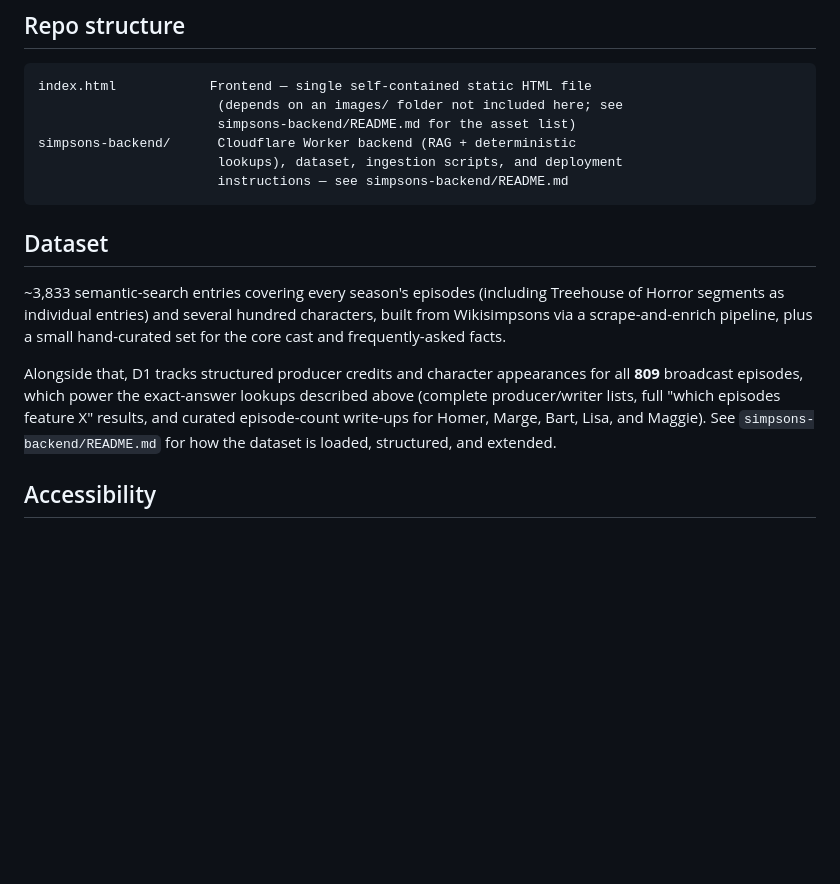
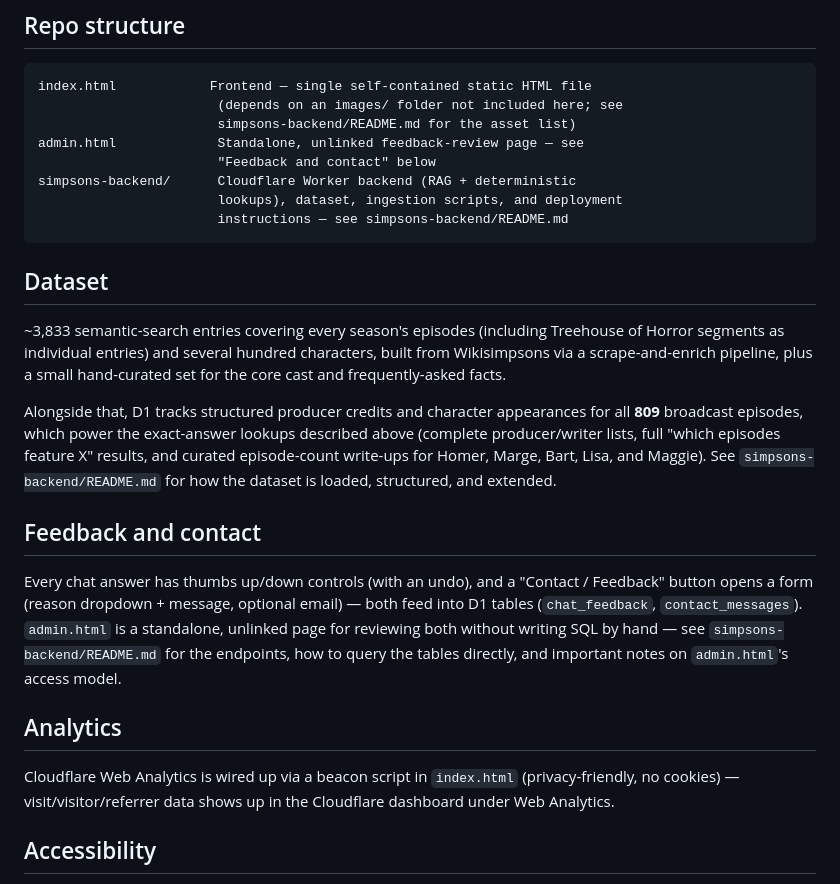
Before and after one commit to ericcarr12/simpsons-chat, a Markdown page: README.md, the part around the change. Rendered like a GitHub page; blank space fills up the shorter version.

Commit message:
Update README with feedback and analytics sections
Added feedback and contact section with details on chat feedback and admin page.

```diff
--- a/README.md
+++ b/README.md
@@ -34,6 +34,8 @@ AI, Vectorize, D1, KV) plus the Anthropic API.
 index.html            Frontend — single self-contained static HTML file
                        (depends on an images/ folder not included here; see
                        simpsons-backend/README.md for the asset list)
+admin.html             Standalone, unlinked feedback-review page — see
+                       "Feedback and contact" below
 simpsons-backend/      Cloudflare Worker backend (RAG + deterministic
                        lookups), dataset, ingestion scripts, and deployment
                        instructions — see simpsons-backend/README.md
@@ -52,6 +54,22 @@ lookups described above (complete producer/writer lists, full "which
 episodes feature X" results, and curated episode-count write-ups for Homer,
 Marge, Bart, Lisa, and Maggie). See `simpsons-backend/README.md` for how the
 dataset is loaded, structured, and extended.
+
+## Feedback and contact
+
+Every chat answer has thumbs up/down controls (with an undo), and a
+"Contact / Feedback" button opens a form (reason dropdown + message,
+optional email) — both feed into D1 tables (`chat_feedback`,
+`contact_messages`). `admin.html` is a standalone, unlinked page for
+reviewing both without writing SQL by hand — see
+`simpsons-backend/README.md` for the endpoints, how to query the tables
+directly, and important notes on `admin.html`'s access model.
+
+## Analytics
+
+Cloudflare Web Analytics is wired up via a beacon script in `index.html`
+(privacy-friendly, no cookies) — visit/visitor/referrer data shows up in
+the Cloudflare dashboard under Web Analytics.
 
 ## Accessibility
 
```
